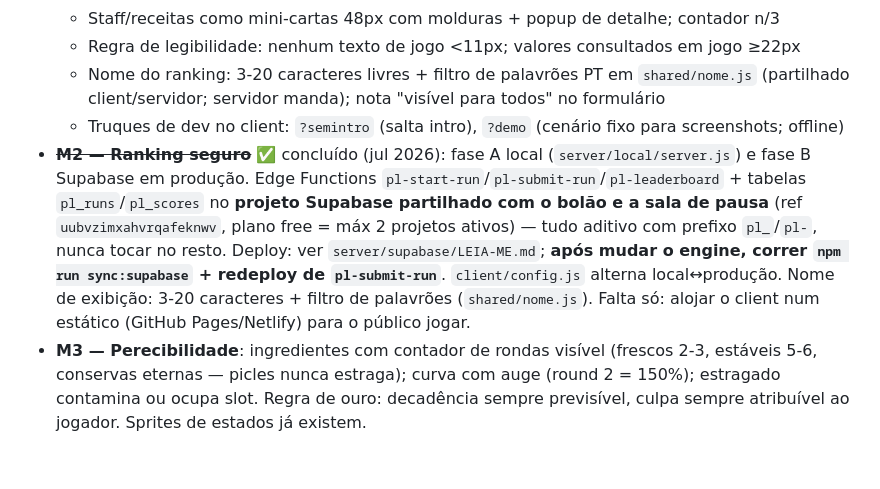
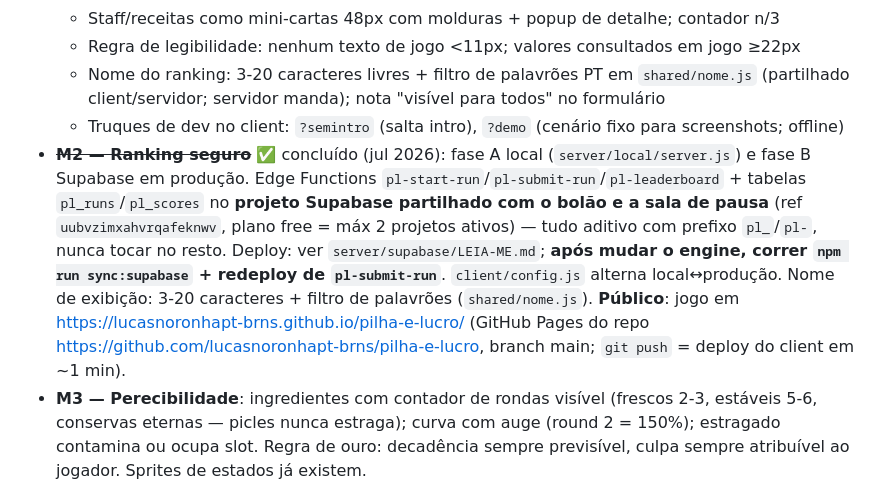
Before and after one commit to lucasnoronhapt-brns/pilha-e-lucro, a Markdown page: CLAUDE.md, the part around the change. Drawn GitHub-style; blank space fills up the shorter version.

Commit message:
CLAUDE.md: URLs públicos do jogo e do repositório
Co-Authored-By: Claude Fable 5 <noreply@anthropic.com>

```diff
--- a/CLAUDE.md
+++ b/CLAUDE.md
@@ -68,7 +68,7 @@ Workflow preferido do autor: servidor local + Chrome, edições cirúrgicas via
   - Regra de legibilidade: nenhum texto de jogo <11px; valores consultados em jogo ≥22px
   - Nome do ranking: 3-20 caracteres livres + filtro de palavrões PT em `shared/nome.js` (partilhado client/servidor; servidor manda); nota "visível para todos" no formulário
   - Truques de dev no client: `?semintro` (salta intro), `?demo` (cenário fixo para screenshots; offline)
-- ~~**M2 — Ranking seguro**~~ ✅ concluído (jul 2026): fase A local (`server/local/server.js`) e fase B Supabase em produção. Edge Functions `pl-start-run`/`pl-submit-run`/`pl-leaderboard` + tabelas `pl_runs`/`pl_scores` no **projeto Supabase partilhado com o bolão e a sala de pausa** (ref `uubvzimxahvrqafeknwv`, plano free = máx 2 projetos ativos) — tudo aditivo com prefixo `pl_`/`pl-`, nunca tocar no resto. Deploy: ver `server/supabase/LEIA-ME.md`; **após mudar o engine, correr `npm run sync:supabase` + redeploy de `pl-submit-run`**. `client/config.js` alterna local↔produção. Nome de exibição: 3-20 caracteres + filtro de palavrões (`shared/nome.js`). Falta só: alojar o client num estático (GitHub Pages/Netlify) para o público jogar.
+- ~~**M2 — Ranking seguro**~~ ✅ concluído (jul 2026): fase A local (`server/local/server.js`) e fase B Supabase em produção. Edge Functions `pl-start-run`/`pl-submit-run`/`pl-leaderboard` + tabelas `pl_runs`/`pl_scores` no **projeto Supabase partilhado com o bolão e a sala de pausa** (ref `uubvzimxahvrqafeknwv`, plano free = máx 2 projetos ativos) — tudo aditivo com prefixo `pl_`/`pl-`, nunca tocar no resto. Deploy: ver `server/supabase/LEIA-ME.md`; **após mudar o engine, correr `npm run sync:supabase` + redeploy de `pl-submit-run`**. `client/config.js` alterna local↔produção. Nome de exibição: 3-20 caracteres + filtro de palavrões (`shared/nome.js`). **Público**: jogo em https://lucasnoronhapt-brns.github.io/pilha-e-lucro/ (GitHub Pages do repo https://github.com/lucasnoronhapt-brns/pilha-e-lucro, branch main; `git push` = deploy do client em ~1 min).
 - **M3 — Perecibilidade**: ingredientes com contador de rondas visível (frescos 2-3, estáveis 5-6, conservas eternas — picles nunca estraga); curva com auge (round 2 = 150%); estragado contamina ou ocupa slot. Regra de ouro: decadência sempre previsível, culpa sempre atribuível ao jogador. Sprites de estados já existem.
 - **M4 — Equipamentos** (moldura industrial, tipo vouchers): melhorias permanentes do restaurante (+slots, loja mais barata, chapa dupla).
 - **M5 — Grill/pipeline**: carne crua → tempo de grelha → janela de uso → lixo. Introduzir progressivamente (não no round 1).
```
